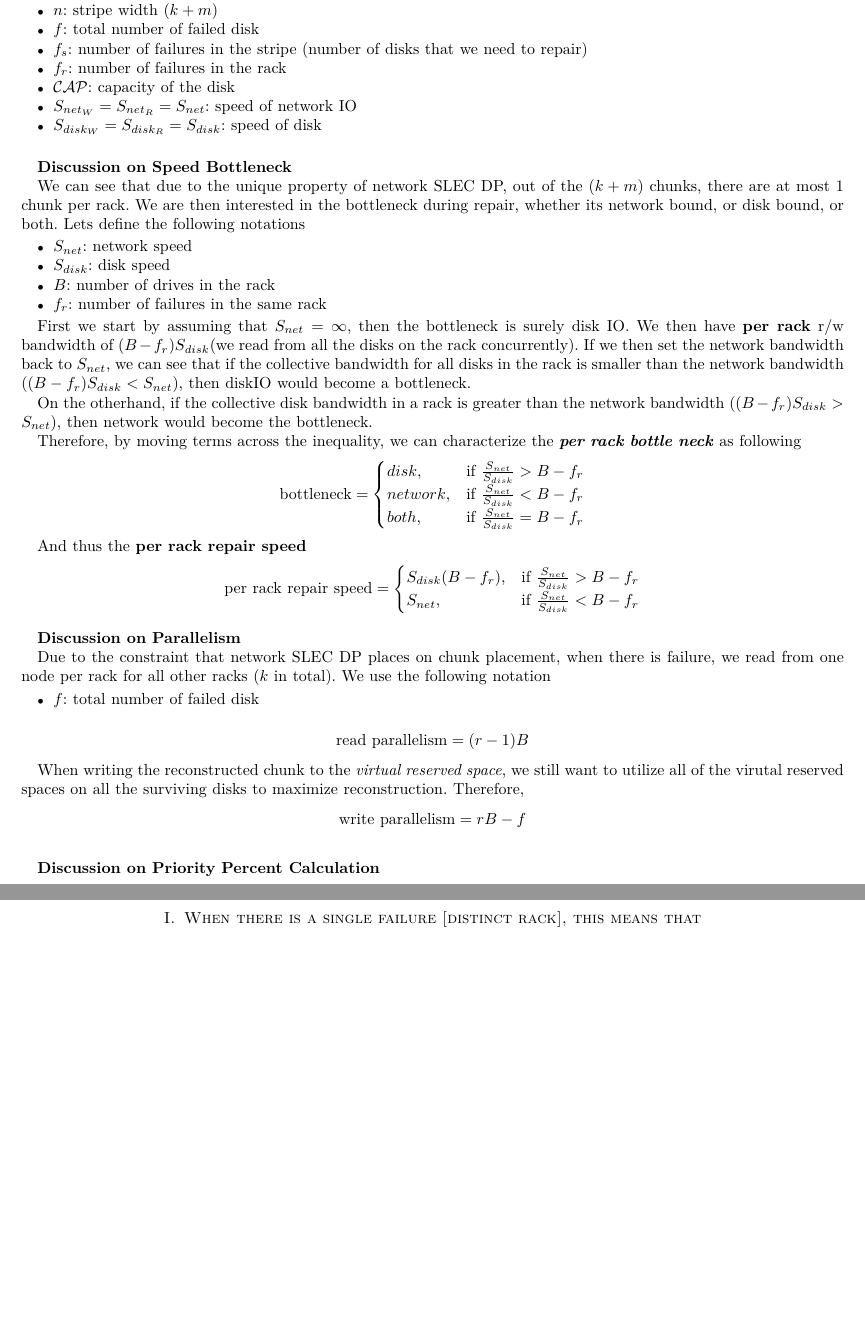
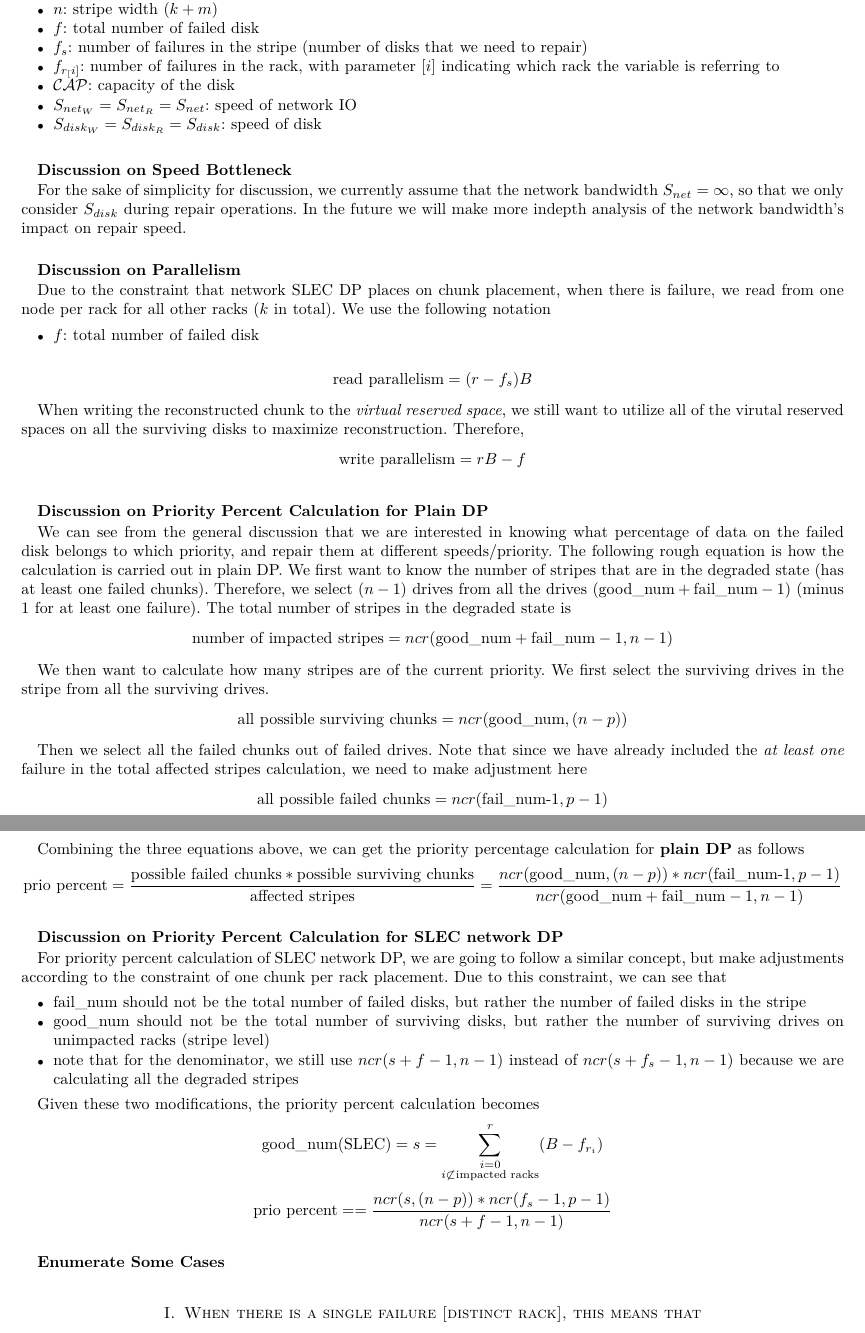
Before and after one commit to ucare-uchicago/mlec-sim, a LaTeX paper (jiajunm/slec_net_dp_assume_inf_net/netdp_math.tex): two parts of pages 1 and 2 of 3, joined at a grey line, cut so that both start at the same text, the shorter picture padded with empty space. Compiled offline with pdfLaTeX.

Commit message:
Fix SLEC network DP prio model

```diff
--- a/jiajunm/slec_net_dp_assume_inf_net/netdp_math.tex
+++ b/jiajunm/slec_net_dp_assume_inf_net/netdp_math.tex
@@ -135,10 +140,11 @@ The notations used in the note is as follows
   \item $B$: number of disks per rack
   \item $k$: number of data chunks
   \item $m$: number of parity chunks
+  \item $p$: the current priority of the disk
   \item $n$: stripe width $(k+m)$
   \item $f$: total number of failed disk
   \item $f_s$: number of failures in the stripe (number of disks that we need to repair)
-  \item $f_r$: number of failures in the rack
+  \item $f_{r_[i]}$: number of failures in the rack, with parameter $[i]$ indicating which rack the variable is referring to
   \item $\mathcal{CAP}$: capacity of the disk
   \item $S_{net_W}=S_{net_R}=S_{net}$: speed of network IO
   \item $S_{disk_W}=S_{disk_R}=S_{disk}$: speed of disk
@@ -148,36 +154,7 @@ The notations used in the note is as follows
 
 \textbf{Discussion on Speed Bottleneck}
 
-We can see that due to the unique property of network SLEC DP, out of the $(k+m)$ chunks, there are at most 1 chunk per rack. We are then interested in the bottleneck during repair, whether its network bound, or disk bound, or both. Lets define the following notations
-\begin{itemize}
-  \item $S_{net}$: network speed
-  \item $S_{disk}$: disk speed
-  \item $B$: number of drives in the rack
-  \item $f_r$: number of failures in the same rack
-\end{itemize}
-
-First we start by assuming that $S_{net}=\infty$, then the bottleneck is surely disk IO. We then have \textbf{per rack} r/w bandwidth of $(B-f_r)S_{disk}$(we read from all the disks on the rack concurrently). If we then set the network bandwidth back to $S_{net}$, we can see that if the collective bandwidth for all disks in the rack is smaller than the network bandwidth ($(B-f_r)S_{disk}<S_{net}$), then diskIO would become a bottleneck.
-
-On the otherhand, if the collective disk bandwidth in a rack is greater than the network bandwidth ($(B-f_r)S_{disk}>S_{net}$), then network would become the bottleneck.
-
-Therefore, by moving terms across the inequality, we can characterize the \textbf{\textit{per rack bottle neck}} as following
-\begin{equation*}
-  \text{bottleneck}=
-  \begin{cases}
-    disk, & \text{if}\ \frac{S_{net}}{S_{disk}}>B-f_r \\
-    network, & \text{if}\ \frac{S_{net}}{S_{disk}}<B-f_r \\
-    both, & \text{if}\ \frac{S_{net}}{S_{disk}}=B-f_r
-  \end{cases}
-\end{equation*}
-
-And thus the \textbf{per rack repair speed}
-\begin{equation*}
-  \text{per rack repair speed}=
-  \begin{cases}
-    S_{disk}(B-f_r), & \text{if}\ \frac{S_{net}}{S_{disk}}>B-f_r \\
-    S_{net}, & \text{if}\ \frac{S_{net}}{S_{disk}}<B-f_r \\
-  \end{cases}
-\end{equation*}
+For the sake of simplicity for discussion, we currently assume that the network bandwidth $S_{net}=\infty$, so that we only consider $S_{disk}$ during repair operations. In the future we will make more indepth analysis of the network bandwidth's impact on repair speed.
 
 \hspace*{1cm}
 
@@ -189,7 +166,7 @@ Due to the constraint that network SLEC DP places on chunk placement, when there
 \end{itemize}
 
 \begin{equation*}
-  \text{read parallelism}=(r-1)B
+  \text{read parallelism}=(r-f_s)B
 \end{equation*}
 
 When writing the reconstructed chunk to the \textit{virtual reserved space}, we still want to utilize all of the virutal reserved spaces on all the surviving disks to maximize reconstruction. Therefore,
@@ -199,7 +176,50 @@ When writing the reconstructed chunk to the \textit{virtual reserved space}, we
 
 \hspace*{1cm}
 
-\textbf{Discussion on Priority Percent Calculation}
+\textbf{Discussion on Priority Percent Calculation for Plain DP}
+
+We can see from the general discussion that we are interested in knowing what percentage of data on the failed disk belongs to which priority, and repair them at different speeds/priority. The following rough equation is how the calculation is carried out in plain DP. We first want to know the number of stripes that are in the degraded state (has at least one failed chunks). Therefore, we select $(n-1)$ drives from all the drives $(\text{good\_num}+\text{fail\_num}-1)$ (minus 1 for at least one failure). The total number of stripes in the degraded state is
+\begin{equation*}
+  \text{number of impacted stripes}=ncr(\text{good\_num}+\text{fail\_num}-1, n-1)
+\end{equation*}
+
+We then want to calculate how many stripes are of the current priority. We first select the surviving drives in the stripe from all the surviving drives.
+\begin{equation*}
+  \text{all possible surviving chunks}=ncr(\text{good\_num}, (n-p))
+\end{equation*}
+
+Then we select all the failed chunks out of failed drives. Note that since we have already included the \textit{at least one} failure in the total affected stripes calculation, we need to make adjustment here
+\begin{equation*}
+  \text{all possible failed chunks}=ncr(\text{fail\_num-1}, p-1)
+\end{equation*}
+
+Combining the three equations above, we can get the priority percentage calculation for \textbf{plain DP} as follows
+\begin{equation*}
+  \text{prio percent}=\frac{\text{possible failed chunks}*\text{possible surviving chunks}}{\text{affected stripes}}=\frac{ncr(\text{good\_num}, (n-p))*ncr(\text{fail\_num-1}, p-1)}{ncr(\text{good\_num}+\text{fail\_num}-1, n-1)}
+\end{equation*}
+
+\hspace*{1cm}
+
+\textbf{Discussion on Priority Percent Calculation for SLEC network DP}
+
+For priority percent calculation of SLEC network DP, we are going to follow a similar concept, but make adjustments according to the constraint of one chunk per rack placement. Due to this constraint, we can see that
+\begin{itemize}
+  \item fail\_num should not be the total number of failed disks, but rather the number of failed disks in the stripe
+  \item good\_num should not be the total number of surviving disks, but rather the number of surviving drives on unimpacted racks (stripe level)
+  \item note that for the denominator, we still use $ncr(s+f-1, n-1)$ instead of $ncr(s+f_s-1, n-1)$ because we are calculating all the degraded stripes
+\end{itemize}
+
+Given these two modifications, the priority percent calculation becomes
+\begin{equation*}
+  \text{good\_num(SLEC)}=s=\sum_{\substack{i=0 \\ i\not\subset \text{impacted racks}}}^{r} (B-f_{r_i})
+\end{equation*}
+\begin{equation*}
+  \text{prio percent}==\frac{ncr(s, (n-p))*ncr(f_s-1, p-1)}{ncr(s+f-1, n-1)}
+\end{equation*}
+
+\hspace*{1cm}
+
+\textbf{Enumerate Some Cases}
 
 \section{When there is a single failure [distinct rack], this means that}
 \begin{itemize}
```
Also changed, not shown: jiajunm/slec_net_dp_assume_inf_net/netdp_math.pdf, jiajunm/slec_net_dp_assume_inf_net/netdp_math.tex (54 more changed lines), 6 other files.
